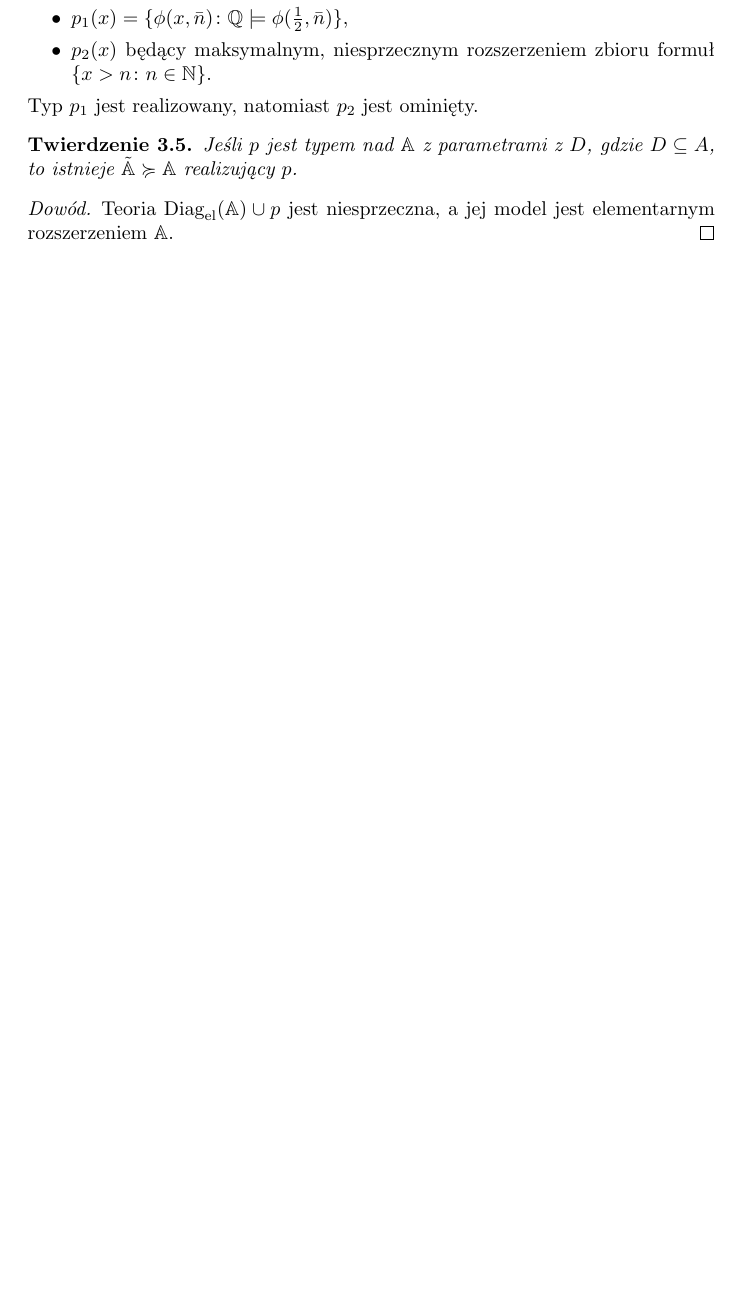
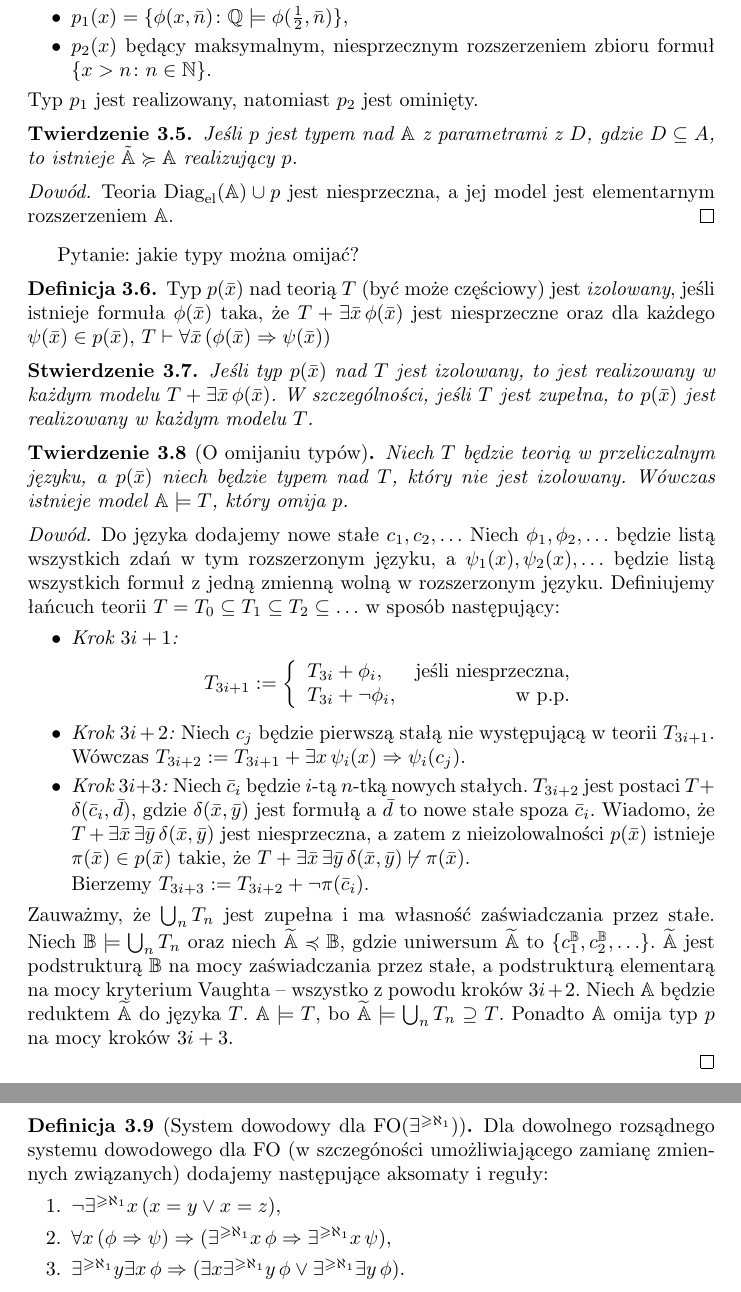
Before and after one commit to BartoszPiotrowski/teorie-dzikie-i-oswojone, a LaTeX paper (skrypt.tex): part of page 10 of 10 before the commit and two parts of pages 10 and 11 of 11 after it, the two joined at a grey line, cut so that both start at the same text, the shorter picture padded with empty space. Compiled offline with pdfLaTeX.

Commit message:
Twierdzenie o omijaniu typów.

```diff
--- a/skrypt.tex
+++ b/skrypt.tex
@@ -624,5 +624,73 @@ Zatem sprzeczność.
 	Teoria $\DiagEl(\A) \cup p$ jest niesprzeczna, a jej model jest elementarnym rozszerzeniem $\A$.
 \end{proof}
 
+% WYKŁAD 28 III 2017
+
+Pytanie: jakie typy można omijać?
+
+
+\begin{df}
+	Typ $p(\bar{x})$ nad teorią $T$ (być może częściowy) jest \textit{izolowany},
+	jeśli istnieje formuła $\phi(\bar{x})$ taka, że $T + \exists \bar{x}\, \phi(\bar{x})$ jest niesprzeczne oraz dla każdego $\psi(\bar{x}) \in p(\bar{x})$, $T \vdash \forall \bar{x} \, (\phi(\bar{x}) \Rightarrow \psi(\bar{x}))$
+\end{df}
+
+\begin{stw}
+	Jeśli typ $p(\bar{x})$ nad $T$ jest izolowany, to jest realizowany w każdym modelu $T + \exists \bar{x} \, \phi(\bar{x})$.
+	W szczególności, jeśli $T$ jest zupełna, to $p(\bar{x})$ jest realizowany w każdym modelu $T$.
+\end{stw}
+
+\begin{tw}[O omijaniu typów]
+	Niech $T$ będzie teorią w przeliczalnym języku, a $p(\bar{x})$ niech będzie typem nad $T$, który nie jest izolowany.
+	Wówczas istnieje model $\A \models T$, który omija $p$.
+\end{tw}
+\begin{proof}
+	Do języka dodajemy nowe stałe $c_1, c_2, \ldots$
+	Niech $\phi_1, \phi_2, \ldots $ będzie listą wszystkich zdań w tym rozszerzonym języku, a $\psi_1(x), \psi_2(x), \ldots$ będzie listą wszystkich formuł z jedną zmienną wolną w rozszerzonym języku.
+	Definiujemy łańcuch teorii $T = T_0 \subseteq T_1 \subseteq T_2 \subseteq \ldots$
+	w sposób następujący:
+	\begin{itemize}
+		\item \textit{Krok $3i+1$:}
+			\[
+				 T_{3i+1} := \left\{\begin{array}{lr}
+						 T_{3i} + \phi_i, & \text{jeśli niesprzeczna,}\\
+						 T_{3i} + \neg \phi_i, & \text{w p.p.}
+       						 \end{array}
+			\]
+
+		\item \textit{Krok $3i+2$:}
+			Niech $c_j$ będzie pierwszą stałą nie występującą w teorii $T_{3i+1}$.
+			Wówczas $T_{3i+2} := T_{3i+1} + \exists x \, \psi_i(x) \Rightarrow \psi_i(c_j)$.
+		\item \textit{Krok $3i+3$:}
+			Niech $\bar{c}_i$ będzie $i$-tą $n$-tką nowych stałych.
+			$T_{3i+2}$ jest postaci $T + \delta(\bar{c}_i, \bar{d})$, gdzie $\delta(\bar{x}, \bar{y})$ jest formułą a $\bar{d}$ to nowe stałe spoza $\bar{c}_i$.
+			Wiadomo, że $T + \exists \bar{x} \, \exists \bar{y} \, \delta(\bar{x}, \bar{y})$ jest niesprzeczna, a zatem z nieizolowalności $p(\bar{x})$ istnieje $\pi(\bar{x}) \in p(\bar{x})$ takie, że $T + \exists \bar{x} \, \exists \bar{y} \, \delta(\bar{x}, \bar{y}) \not \vdash \pi(\bar{x})$.
+
+			Bierzemy $T_{3i+3} := T_{3i+2} + \neg \pi(\bar{c}_i)$.
+	\end{itemize}
+	Zauważmy, że $\bigcup_n T_n$ jest zupełna i ma własność zaświadczania przez stałe.
+	Niech $\B \models \bigcup_n T_n$ oraz niech $\widetilde{\A} \preccurlyeq \B$, gdzie uniwersum $\widetilde{\A}$ to $\{c_1^{\B}, c_2^{\B}, \ldots\}$.
+	$\widetilde{\A}$ jest podstrukturą $\B$ na mocy zaświadczania przez stałe, a podstrukturą elementarą na mocy kryterium Vaughta -- wszystko z powodu kroków $3i+2$.
+	Niech $\A$ będzie reduktem $\widetilde{\A}$ do języka $T$.
+	$\A \models T$, bo $\widetilde{\A} \models \bigcup_n T_n \supseteq T$.
+	Ponadto $\A$ omija typ $p$ na mocy kroków $3i+3$.
+	% TODO wyjaśnij to z LAK
+
+
+\end{proof}
+
+
+% WYKŁAD 4 IV 2017
+
+\begin{df}[System dowodowy dla FO$(\exists^{\geq \aleph_1})$]
+	 Dla dowolnego rozsądnego systemu dowodowego dla FO (w szczegóności umożliwiającego zamianę zmiennych związanych)
+	 dodajemy następujące aksomaty i reguły:
+	 \begin{enumerate}
+		 \item $\neg \exists^{\geq \aleph_1} x \, (x = y \vee x = z)$,
+		 \item $\forall x \,(\phi \Rightarrow \psi) \Rightarrow (\exists^{\geq \aleph_1} x \, \phi \Rightarrow \exists^{\geq \aleph_1} x \, \psi)$,
+		 \item $\exists^{\geq \aleph_1} y \exists x \, \phi \Rightarrow (\exists x \exists^{\geq \aleph_1} y \, \phi \vee \exists^{\geq \aleph_1} \exists y \, \phi)$.
+	 \end{enumerate}
+
+\end{df}
+
 
 \end{document}
```
Also changed, not shown: skrypt.tex (4 more changed lines).
